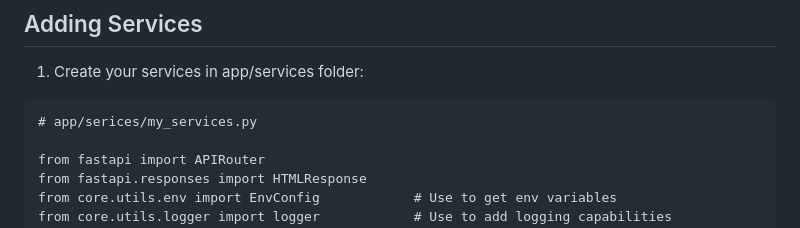
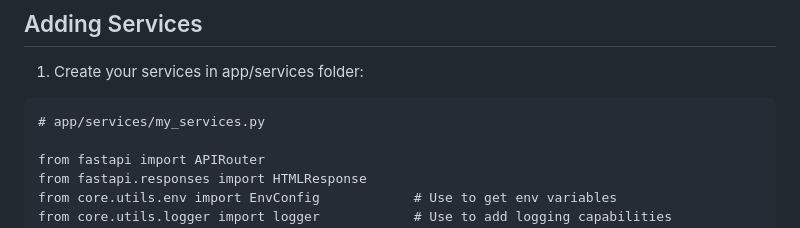
Before and after one commit to ground-creative/easy-mcp-python, a Markdown page: README.md, the part around the change. Drawn GitHub-style.

````diff
--- a/README.md
+++ b/README.md
@@ -157,7 +157,7 @@ PRESTART_HOOKS = {
 1. Create your services in app/services folder:
 
 ```
-# app/serices/my_services.py
+# app/services/my_services.py
 
 from fastapi import APIRouter
 from fastapi.responses import HTMLResponse
````
